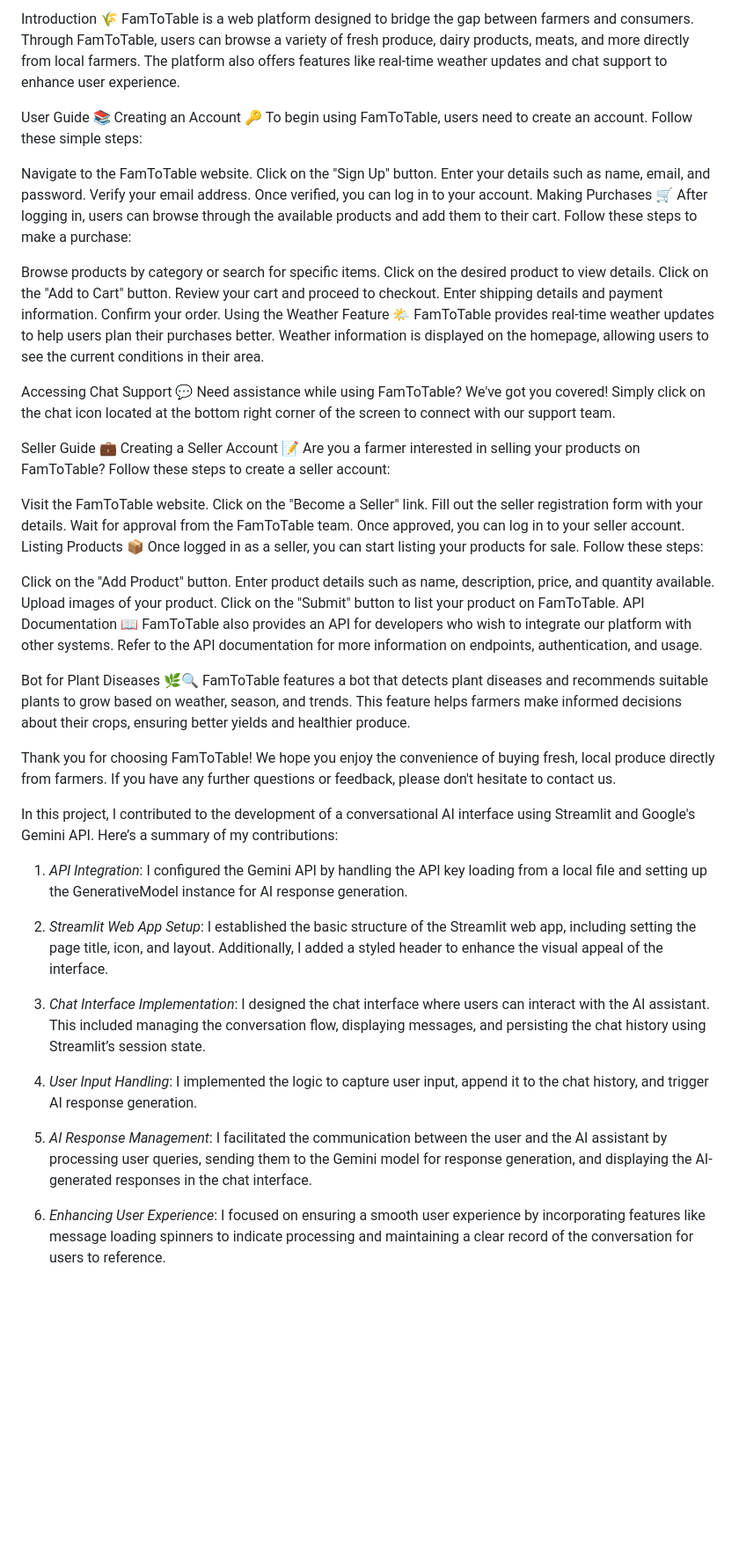
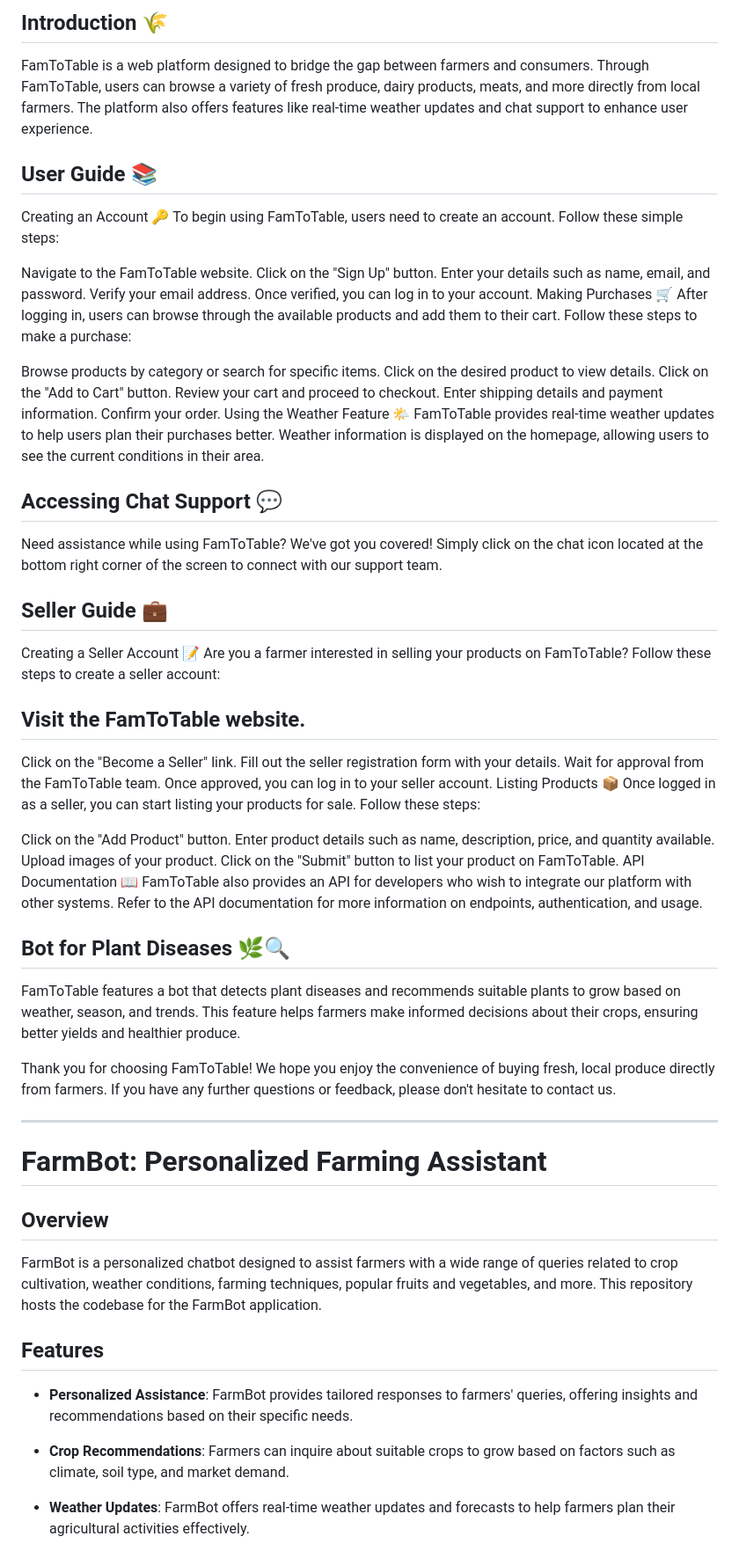
Before and after one commit to khushiichaudhary/FarmToTable, a Markdown page: README.md, the part around one of its changes. Shown at 88% size. Drawn GitHub-style; blank space fills up the shorter version.

```diff
--- a/README.md
+++ b/README.md
@@ -1,7 +1,7 @@
-Introduction 🌾
+## Introduction 🌾
 FamToTable is a web platform designed to bridge the gap between farmers and consumers. Through FamToTable, users can browse a variety of fresh produce, dairy products, meats, and more directly from local farmers. The platform also offers features like real-time weather updates and chat support to enhance user experience.
 
-User Guide 📚
+## User Guide 📚
 Creating an Account 🔑
 To begin using FamToTable, users need to create an account. Follow these simple steps:
 
@@ -22,14 +22,14 @@ Confirm your order.
 Using the Weather Feature 🌤️
 FamToTable provides real-time weather updates to help users plan their purchases better. Weather information is displayed on the homepage, allowing users to see the current conditions in their area.
 
-Accessing Chat Support 💬
+## Accessing Chat Support 💬
 Need assistance while using FamToTable? We've got you covered! Simply click on the chat icon located at the bottom right corner of the screen to connect with our support team.
 
-Seller Guide 💼
+## Seller Guide 💼
 Creating a Seller Account 📝
 Are you a farmer interested in selling your products on FamToTable? Follow these steps to create a seller account:
 
-Visit the FamToTable website.
+## Visit the FamToTable website.
 Click on the "Become a Seller" link.
 Fill out the seller registration form with your details.
 Wait for approval from the FamToTable team.
@@ -44,24 +44,25 @@ Click on the "Submit" button to list your product on FamToTable.
 API Documentation 📖
 FamToTable also provides an API for developers who wish to integrate our platform with other systems. Refer to the API documentation for more information on endpoints, authentication, and usage.
 
-Bot for Plant Diseases 🌿🔍
+## Bot for Plant Diseases 🌿🔍
 FamToTable features a bot that detects plant diseases and recommends suitable plants to grow based on weather, season, and trends. This feature helps farmers make informed decisions about their crops, ensuring better yields and healthier produce.
 
 Thank you for choosing FamToTable! We hope you enjoy the convenience of buying fresh, local produce directly from farmers. If you have any further questions or feedback, please don't hesitate to contact us.
 
 
+---
 
-In this project, I contributed to the development of a conversational AI interface using Streamlit and Google's Gemini API. Here’s a summary of my contributions:
+# FarmBot: Personalized Farming Assistant
 
-1. *API Integration*: I configured the Gemini API by handling the API key loading from a local file and setting up the GenerativeModel instance for AI response generation.
+## Overview
 
-2. *Streamlit Web App Setup*: I established the basic structure of the Streamlit web app, including setting the page title, icon, and layout. Additionally, I added a styled header to enhance the visual appeal of the interface.
+FarmBot is a personalized chatbot designed to assist farmers with a wide range of queries related to crop cultivation, weather conditions, farming techniques, popular fruits and vegetables, and more. This repository hosts the codebase for the FarmBot application.
 
-3. *Chat Interface Implementation*: I designed the chat interface where users can interact with the AI assistant. This included managing the conversation flow, displaying messages, and persisting the chat history using Streamlit’s session state.
+## Features
 
-4. *User Input Handling*: I implemented the logic to capture user input, append it to the chat history, and trigger AI response generation.
+- **Personalized Assistance**: FarmBot provides tailored responses to farmers' queries, offering insights and recommendations based on their specific needs.
 
-5. *AI Response Management*: I facilitated the communication between the user and the AI assistant by processing user queries, sending them to the Gemini model for response generation, and displaying the AI-generated responses in the chat interface.
+- **Crop Recommendations**: Farmers can inquire about suitable crops to grow based on factors such as climate, soil type, and market demand.
 
-6. *Enhancing User Experience*: I focused on ensuring a smooth user experience by incorporating features like message loading spinners to indicate processing and maintaining a clear record of the conversation for users to reference.
+- **Weather Updates**: FarmBot offers real-time weather updates and forecasts to help farmers plan their agricultural activities effectively.
 
```
Also changed, not shown: other parts of README.md (+33 -1 lines).
